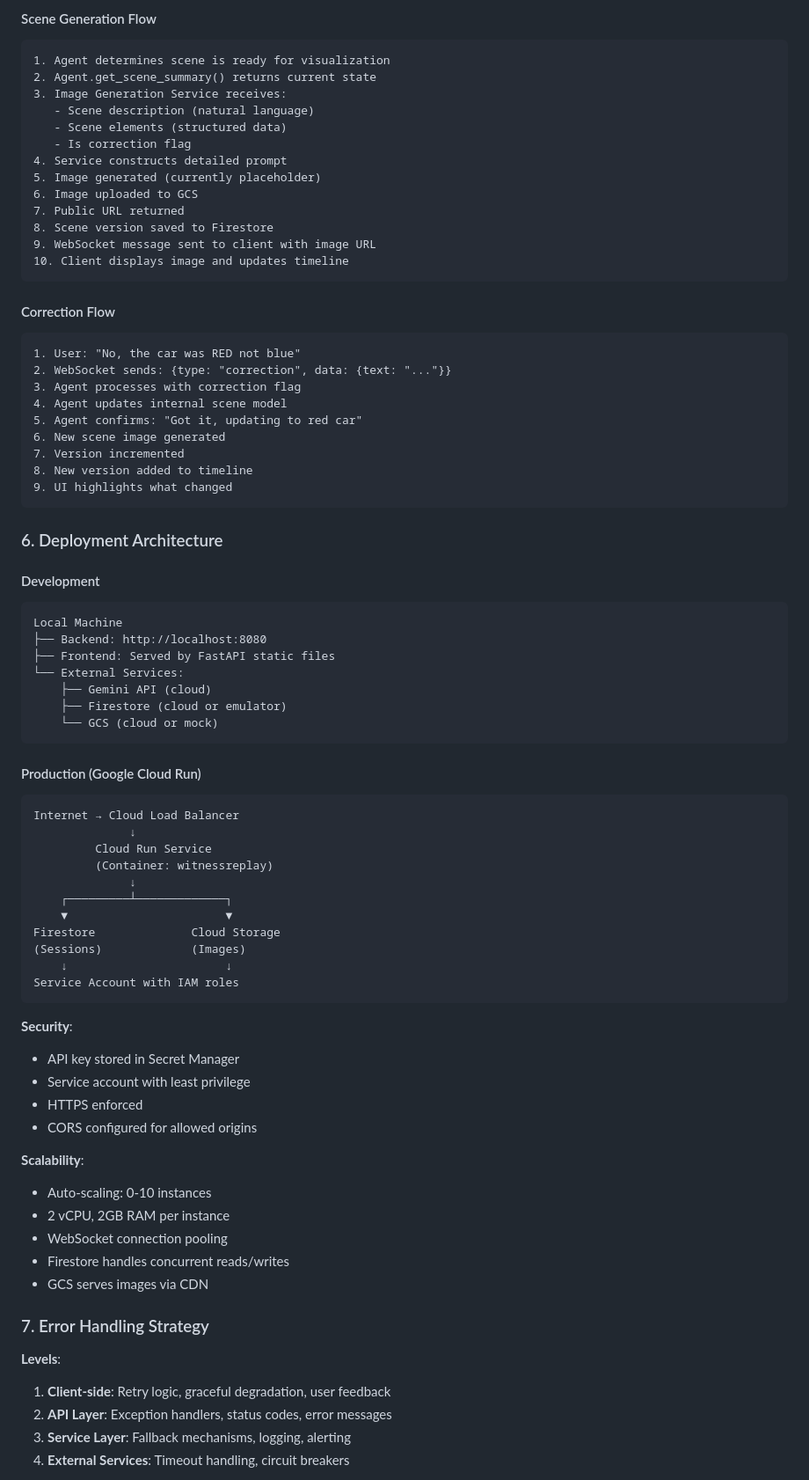
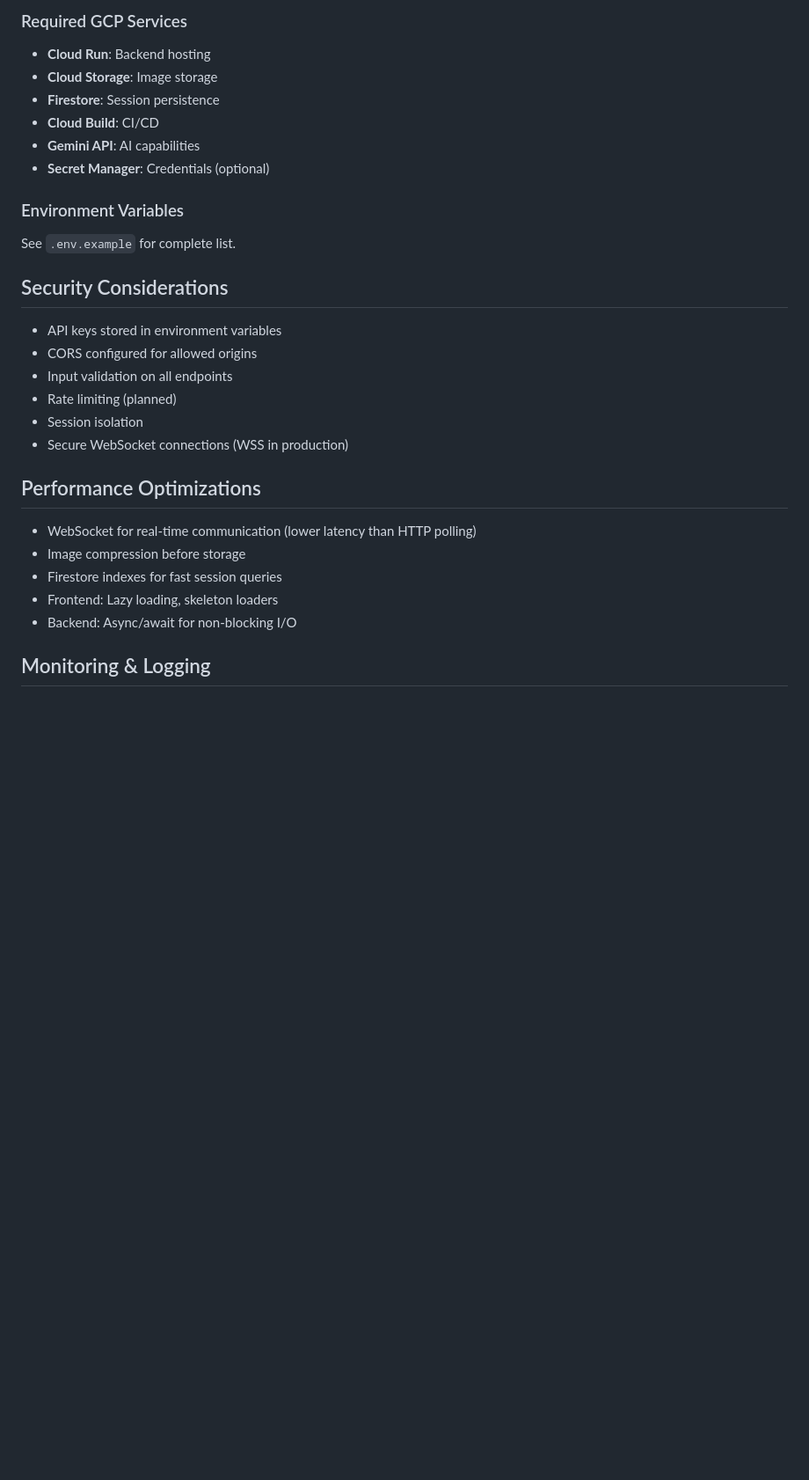
Before and after one commit to gil906/witnessreplay, a Markdown page: docs/architecture.md, the part around one of its changes. Shown at 88% size. GitHub-like rendering; blank space fills up the shorter version.

````diff
--- a/docs/architecture.md
+++ b/docs/architecture.md
@@ -159,81 +250,34 @@ reconstruction_sessions/
 ```
 
-#### Scene Generation Flow
-```
-1. Agent determines scene is ready for visualization
-2. Agent.get_scene_summary() returns current state
-3. Image Generation Service receives:
-   - Scene description (natural language)
-   - Scene elements (structured data)
-   - Is correction flag
-4. Service constructs detailed prompt
-5. Image generated (currently placeholder)
-6. Image uploaded to GCS
-7. Public URL returned
-8. Scene version saved to Firestore
-9. WebSocket message sent to client with image URL
-10. Client displays image and updates timeline
-```
+### Required GCP Services
 
-#### Correction Flow
-```
-1. User: "No, the car was RED not blue"
-2. WebSocket sends: {type: "correction", data: {text: "..."}}
-3. Agent processes with correction flag
-4. Agent updates internal scene model
-5. Agent confirms: "Got it, updating to red car"
-6. New scene image generated
-7. Version incremented
-8. New version added to timeline
-9. UI highlights what changed
-```
+- **Cloud Run**: Backend hosting
+- **Cloud Storage**: Image storage
+- **Firestore**: Session persistence
+- **Cloud Build**: CI/CD
+- **Gemini API**: AI capabilities
+- **Secret Manager**: Credentials (optional)
 
-### 6. Deployment Architecture
+### Environment Variables
 
-#### Development
-```
-Local Machine
-├── Backend: http://localhost:8080
-├── Frontend: Served by FastAPI static files
-└── External Services:
-    ├── Gemini API (cloud)
-    ├── Firestore (cloud or emulator)
-    └── GCS (cloud or mock)
-```
+See `.env.example` for complete list.
 
-#### Production (Google Cloud Run)
-```
-Internet → Cloud Load Balancer
-              ↓
-         Cloud Run Service
-         (Container: witnessreplay)
-              ↓
-    ┌─────────┴─────────────┐
-    ▼                       ▼
-Firestore              Cloud Storage
-(Sessions)             (Images)
-    ↓                       ↓
-Service Account with IAM roles
-```
+## Security Considerations
 
-**Security**:
-- API key stored in Secret Manager
-- Service account with least privilege
-- HTTPS enforced
+- API keys stored in environment variables
 - CORS configured for allowed origins
+- Input validation on all endpoints
+- Rate limiting (planned)
+- Session isolation
+- Secure WebSocket connections (WSS in production)
 
-**Scalability**:
-- Auto-scaling: 0-10 instances
-- 2 vCPU, 2GB RAM per instance
-- WebSocket connection pooling
-- Firestore handles concurrent reads/writes
-- GCS serves images via CDN
+## Performance Optimizations
 
-### 7. Error Handling Strategy
+- WebSocket for real-time communication (lower latency than HTTP polling)
+- Image compression before storage
+- Firestore indexes for fast session queries
+- Frontend: Lazy loading, skeleton loaders
+- Backend: Async/await for non-blocking I/O
 
-**Levels**:
-1. **Client-side**: Retry logic, graceful degradation, user feedback
-2. **API Layer**: Exception handlers, status codes, error messages
-3. **Service Layer**: Fallback mechanisms, logging, alerting
-4. **External Services**: Timeout handling, circuit breakers
+## Monitoring & Logging
 
````
Also changed, not shown: other parts of docs/architecture.md (+228 -183 lines).
